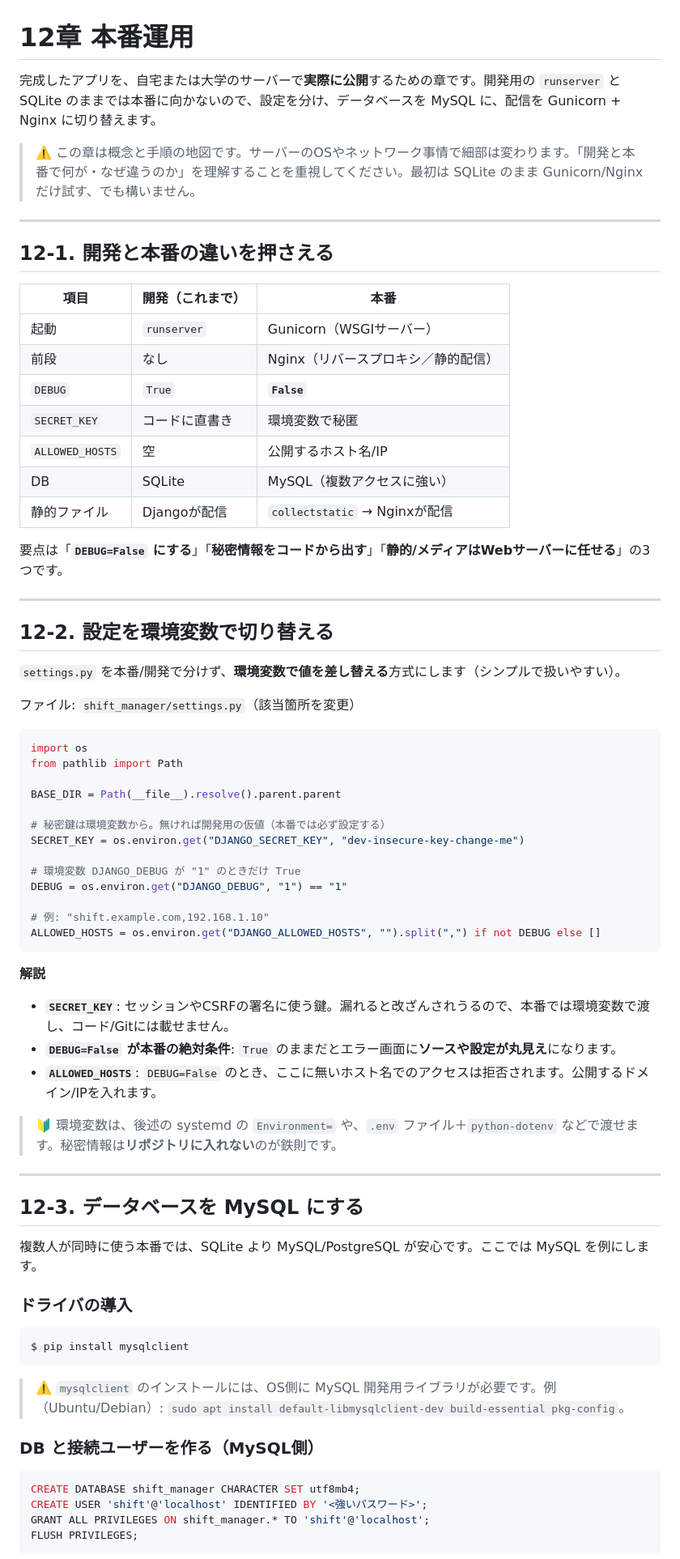
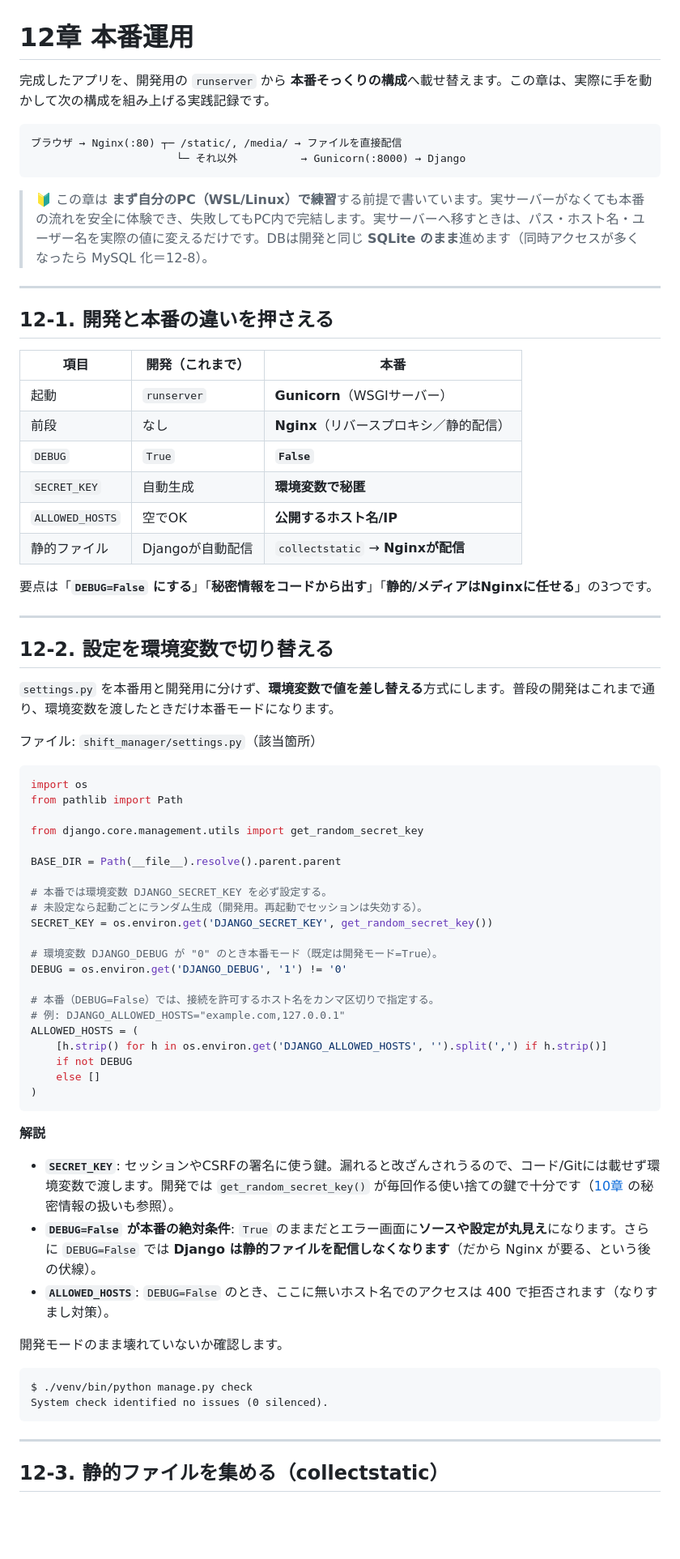
Before and after one commit to nagi-na/ShiftManager, a Markdown page: docs/lecture/12_本番運用.md, the part around one of its changes. Shown at 81% size. Drawn GitHub-style; blank space fills up the shorter version.

````diff
--- a/docs/lecture/12_本番運用.md
+++ b/docs/lecture/12_本番運用.md
@@ -1,8 +1,13 @@
 # 12章 本番運用
 
-完成したアプリを、自宅または大学のサーバーで**実際に公開**するための章です。開発用の `runserver` と SQLite のままでは本番に向かないので、設定を分け、データベースを MySQL に、配信を Gunicorn + Nginx に切り替えます。
+完成したアプリを、開発用の `runserver` から **本番そっくりの構成**へ載せ替えます。この章は、実際に手を動かして次の構成を組み上げる実践記録です。
 
-> ⚠️ この章は概念と手順の地図です。サーバーのOSやネットワーク事情で細部は変わります。「開発と本番で何が・なぜ違うのか」を理解することを重視してください。最初は SQLite のまま Gunicorn/Nginx だけ試す、でも構いません。
+```
+ブラウザ → Nginx(:80) ┬─ /static/, /media/ → ファイルを直接配信
+                       └─ それ以外          → Gunicorn(:8000) → Django
+```
+
+> 🔰 この章は **まず自分のPC（WSL/Linux）で練習**する前提で書いています。実サーバーがなくても本番の流れを安全に体験でき、失敗してもPC内で完結します。実サーバーへ移すときは、パス・ホスト名・ユーザー名を実際の値に変えるだけです。DBは開発と同じ **SQLite のまま**進めます（同時アクセスが多くなったら MySQL 化＝12-8）。
 
 ---
 
@@ -10,68 +15,61 @@
 
 | 項目 | 開発（これまで） | 本番 |
 | --- | --- | --- |
-| 起動 | `runserver` | Gunicorn（WSGIサーバー） |
-| 前段 | なし | Nginx（リバースプロキシ／静的配信） |
+| 起動 | `runserver` | **Gunicorn**（WSGIサーバー） |
+| 前段 | なし | **Nginx**（リバースプロキシ／静的配信） |
 | `DEBUG` | `True` | **`False`** |
-| `SECRET_KEY` | コードに直書き | 環境変数で秘匿 |
-| `ALLOWED_HOSTS` | 空 | 公開するホスト名/IP |
-| DB | SQLite | MySQL（複数アクセスに強い） |
-| 静的ファイル | Djangoが配信 | `collectstatic` → Nginxが配信 |
+| `SECRET_KEY` | 自動生成 | **環境変数で秘匿** |
+| `ALLOWED_HOSTS` | 空でOK | **公開するホスト名/IP** |
+| 静的ファイル | Djangoが自動配信 | `collectstatic` → **Nginxが配信** |
 
-要点は「**`DEBUG=False` にする**」「**秘密情報をコードから出す**」「**静的/メディアはWebサーバーに任せる**」の3つです。
+要点は「**`DEBUG=False` にする**」「**秘密情報をコードから出す**」「**静的/メディアはNginxに任せる**」の3つです。
 
 ---
 
 ## 12-2. 設定を環境変数で切り替える
 
-`settings.py` を本番/開発で分けず、**環境変数で値を差し替える**方式にします（シンプルで扱いやすい）。
+`settings.py` を本番用と開発用に分けず、**環境変数で値を差し替える**方式にします。普段の開発はこれまで通り、環境変数を渡したときだけ本番モードになります。
 
-ファイル: `shift_manager/settings.py`（該当箇所を変更）
+ファイル: `shift_manager/settings.py`（該当箇所）
 
 ```python
 import os
 from pathlib import Path
 
+from django.core.management.utils import get_random_secret_key
+
 BASE_DIR = Path(__file__).resolve().parent.parent
 
-# 秘密鍵は環境変数から。無ければ開発用の仮値（本番では必ず設定する）
-SECRET_KEY = os.environ.get("DJANGO_SECRET_KEY", "dev-insecure-key-change-me")
+# 本番では環境変数 DJANGO_SECRET_KEY を必ず設定する。
+# 未設定なら起動ごとにランダム生成（開発用。再起動でセッションは失効する）。
+SECRET_KEY = os.environ.get('DJANGO_SECRET_KEY', get_random_secret_key())
 
-# 環境変数 DJANGO_DEBUG が "1" のときだけ True
-DEBUG = os.environ.get("DJANGO_DEBUG", "1") == "1"
+# 環境変数 DJANGO_DEBUG が "0" のとき本番モード（既定は開発モード=True）。
+DEBUG = os.environ.get('DJANGO_DEBUG', '1') != '0'
 
-# 例: "shift.example.com,192.168.1.10"
-ALLOWED_HOSTS = os.environ.get("DJANGO_ALLOWED_HOSTS", "").split(",") if not DEBUG else []
+# 本番（DEBUG=False）では、接続を許可するホスト名をカンマ区切りで指定する。
+# 例: DJANGO_ALLOWED_HOSTS="example.com,127.0.0.1"
+ALLOWED_HOSTS = (
+    [h.strip() for h in os.environ.get('DJANGO_ALLOWED_HOSTS', '').split(',') if h.strip()]
+    if not DEBUG
+    else []
+)
 ```
 
 **解説**
 
-- **`SECRET_KEY`**: セッションやCSRFの署名に使う鍵。漏れると改ざんされうるので、本番では環境変数で渡し、コード/Gitには載せません。
-- **`DEBUG=False` が本番の絶対条件**: `True` のままだとエラー画面に**ソースや設定が丸見え**になります。
-- **`ALLOWED_HOSTS`**: `DEBUG=False` のとき、ここに無いホスト名でのアクセスは拒否されます。公開するドメイン/IPを入れます。
+- **`SECRET_KEY`**: セッションやCSRFの署名に使う鍵。漏れると改ざんされうるので、コード/Gitには載せず環境変数で渡します。開発では `get_random_secret_key()` が毎回作る使い捨ての鍵で十分です（[10章](10_GitHubで管理.md) の秘密情報の扱いも参照）。
+- **`DEBUG=False` が本番の絶対条件**: `True` のままだとエラー画面に**ソースや設定が丸見え**になります。さらに `DEBUG=False` では **Django は静的ファイルを配信しなくなります**（だから Nginx が要る、という後の伏線）。
+- **`ALLOWED_HOSTS`**: `DEBUG=False` のとき、ここに無いホスト名でのアクセスは 400 で拒否されます（なりすまし対策）。
 
-> 🔰 環境変数は、後述の systemd の `Environment=` や、`.env` ファイル＋`python-dotenv` などで渡せます。秘密情報は**リポジトリに入れない**のが鉄則です。
+開発モードのまま壊れていないか確認します。
+
+```
+$ ./venv/bin/python manage.py check
+System check identified no issues (0 silenced).
+```
 
 ---
 
-## 12-3. データベースを MySQL にする
+## 12-3. 静的ファイルを集める（collectstatic）
 
-複数人が同時に使う本番では、SQLite より MySQL/PostgreSQL が安心です。ここでは MySQL を例にします。
-
-### ドライバの導入
-
-```
-$ pip install mysqlclient
-```
-
-> ⚠️ `mysqlclient` のインストールには、OS側に MySQL 開発用ライブラリが必要です。例（Ubuntu/Debian）: `sudo apt install default-libmysqlclient-dev build-essential pkg-config`。
-
-### DB と接続ユーザーを作る（MySQL側）
-
-```sql
-CREATE DATABASE shift_manager CHARACTER SET utf8mb4;
-CREATE USER 'shift'@'localhost' IDENTIFIED BY '<強いパスワード>';
-GRANT ALL PRIVILEGES ON shift_manager.* TO 'shift'@'localhost';
-FLUSH PRIVILEGES;
-```
-
````
Also changed, not shown: other parts of docs/lecture/12_本番運用.md (+197 -133 lines), docs/lecture/README.md (+1 -1 lines).
